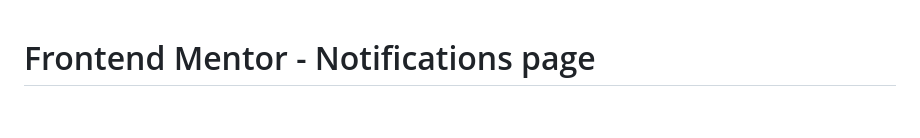
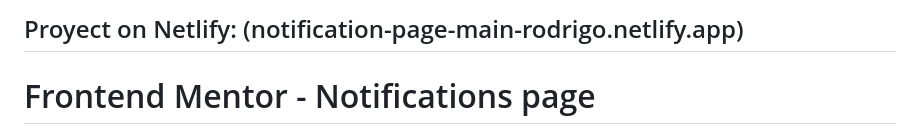
Before and after one commit to devrodrigolec/notification-page-main, a Markdown page: README.md, the part around the change. Rendered like a GitHub page; blank space fills up the shorter version.

```diff
--- a/README.md
+++ b/README.md
@@ -1,3 +1,5 @@
+## Proyect on Netlify: (notification-page-main-rodrigo.netlify.app)
+
 # Frontend Mentor - Notifications page
 
 ![Design preview for the Notifications page coding challenge](./design/desktop-preview.jpg)
```
